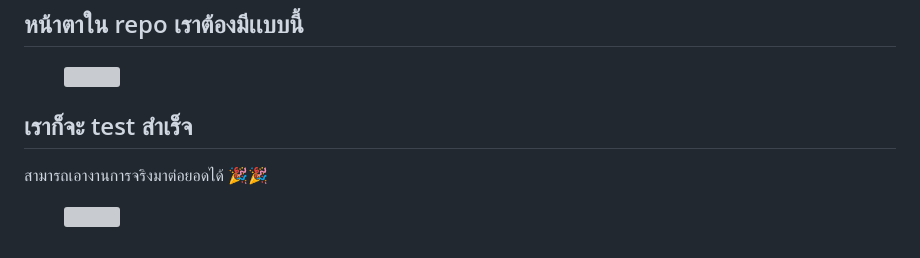
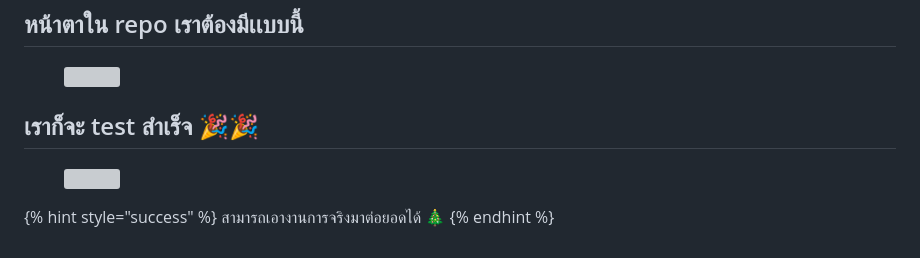
Before and after one commit to Arminxrr/devops-teaching-guide, a Markdown page: pipeline/ci-cd-pipeline.md, the part around the change. Drawn GitHub-style; grey boxes are pictures that could not be loaded.

Commit message:
GITBOOK-80: No subject

```diff
--- a/pipeline/ci-cd-pipeline.md
+++ b/pipeline/ci-cd-pipeline.md
@@ -263,8 +263,10 @@ CMD ["sh", "-c", "echo Hello from myapp && sleep 3600"]
 
 <div align="left"><figure><img src="../.gitbook/assets/19.png" alt=""><figcaption></figcaption></figure></div>
 
-## เราก็จะ test สำเร็จ
-
-สามารถเอางานการจริงมาต่อยอดได้ 🎉🎉
+## เราก็จะ test สำเร็จ 🎉🎉
 
 <figure><img src="../.gitbook/assets/20 (1).png" alt=""><figcaption></figcaption></figure>
+
+{% hint style="success" %}
+สามารถเอางานการจริงมาต่อยอดได้ 🎄
+{% endhint %}
```
